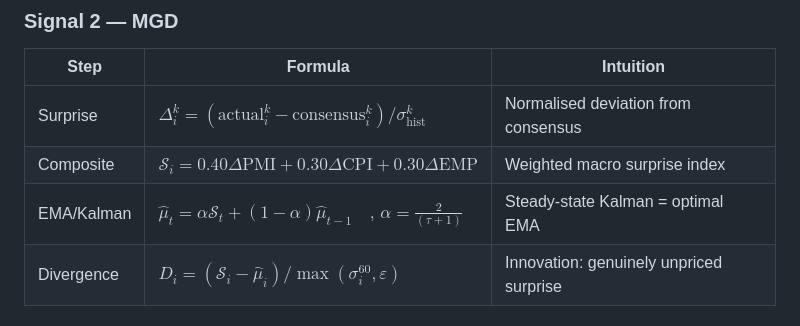
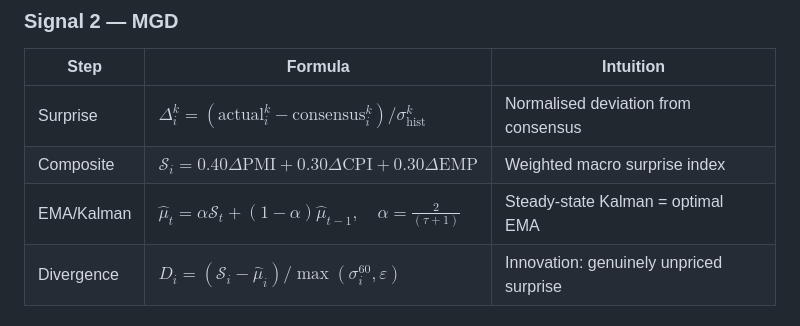
Before and after one commit to sm2774us/macro_alpha_signal_dev, a Markdown page: RESEARCH_CONDENSED.md, the part around the change. Rendered like a GitHub page.

Commit message:
Fix formatting in EMA/Kalman formula

```diff
--- a/RESEARCH_CONDENSED.md
+++ b/RESEARCH_CONDENSED.md
@@ -771,7 +771,7 @@ session. The residual signal is then marked as $\gamma = 0.30$ until VIF normali
 |------|---------|-----------|
 | Surprise | $\Delta^k_i = (\text{actual}^k_i - \text{consensus}^k_i)/\sigma^k_{\text{hist}}$ | Normalised deviation from consensus |
 | Composite | $\mathcal{S}_i = 0.40\Delta\text{PMI} + 0.30\Delta\text{CPI} + 0.30\Delta\text{EMP}$ | Weighted macro surprise index |
-| EMA/Kalman | $`\hat{\mu}_t = \alpha\mathcal{S}_t + (1-\alpha)\hat{\mu}_{t-1} \quad \text{, } \alpha=\frac{2}{(\tau+1)}`$ | Steady-state Kalman = optimal EMA |
+| EMA/Kalman | $`\hat{\mu}_t = \alpha\mathcal{S}_t + (1-\alpha)\hat{\mu}_{t-1}, \quad \alpha=\frac{2}{(\tau+1)}`$ | Steady-state Kalman = optimal EMA |
 | Divergence | $D_i = (\mathcal{S}_i - \hat{\mu}_i)/\max(\sigma^{60}_i, \varepsilon)$ | Innovation: genuinely unpriced surprise |
 
 ### Causal Framework
```
